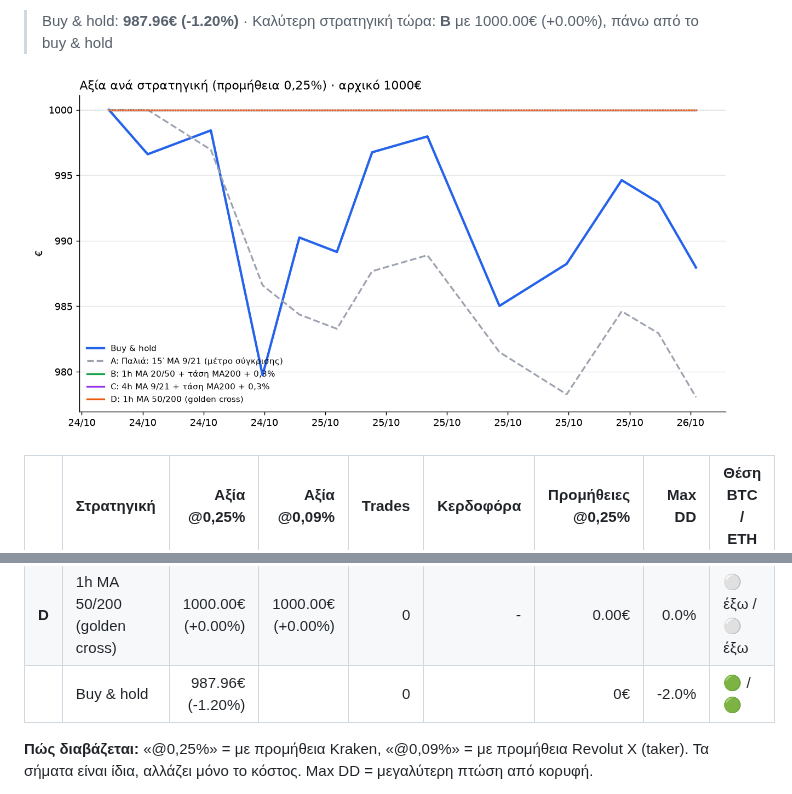
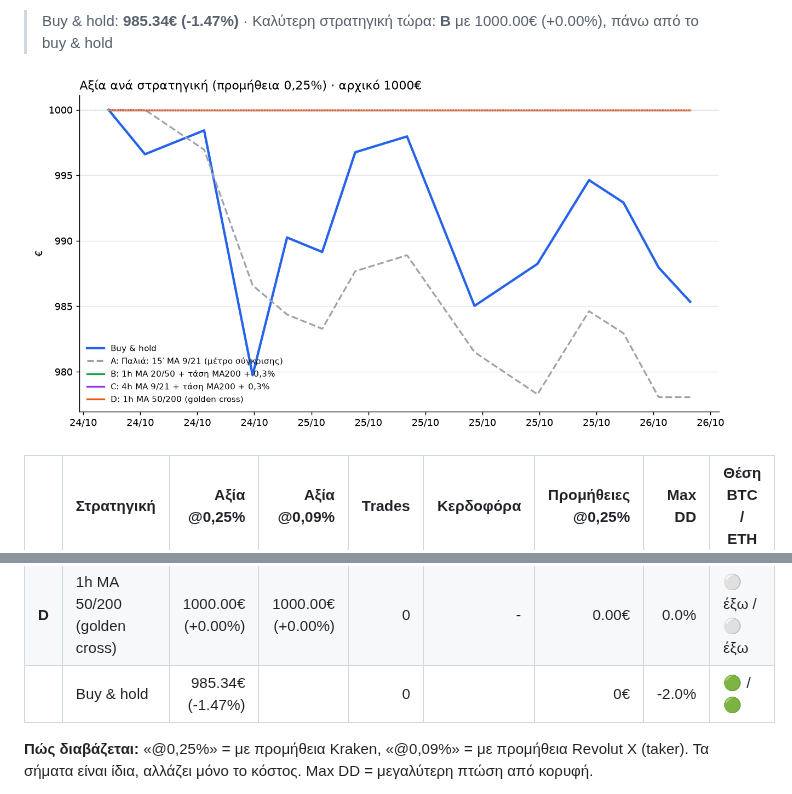
Before and after one commit to keepgoin81/paper-bot, a Markdown page: RESULTS.md, 2 parts joined by grey strips. GitHub-like rendering; pictures changed too: results_chart.png.

Commit message:
paper run 2026-10-26_00:35

```diff
--- a/RESULTS.md
+++ b/RESULTS.md
@@ -4,5 +4,5 @@
 
-> Buy & hold: **987.96€ (-1.20%)** · Καλύτερη στρατηγική τώρα: **B** με 1000.00€ (+0.00%), πάνω από το buy & hold
+> Buy & hold: **985.34€ (-1.47%)** · Καλύτερη στρατηγική τώρα: **B** με 1000.00€ (+0.00%), πάνω από το buy & hold
 
 ![Γράφημα](results_chart.png)
 
@@ -12,7 +12,7 @@
 | **B** | 🏆 1h MA 20/50 + τάση MA200 + 0,3% | 1000.00€ (+0.00%) | 1000.00€ (+0.00%) | 0 | - | 0.00€ | 0.0% | ⚪ έξω / ⚪ έξω |
 | **C** | 4h MA 9/21 + τάση MA200 + 0,3% | 1000.00€ (+0.00%) | 1000.00€ (+0.00%) | 0 | - | 0.00€ | 0.0% | ⚪ έξω / ⚪ έξω |
 | **D** | 1h MA 50/200 (golden cross) | 1000.00€ (+0.00%) | 1000.00€ (+0.00%) | 0 | - | 0.00€ | 0.0% | ⚪ έξω / ⚪ έξω |
-| | Buy & hold | 987.96€ (-1.20%) | | 0 | | 0€ | -2.0% | 🟢 / 🟢 |
+| | Buy & hold | 985.34€ (-1.47%) | | 0 | | 0€ | -2.0% | 🟢 / 🟢 |
 
 **Πώς διαβάζεται:** «@0,25%» = με προμήθεια Kraken, «@0,09%» = με προμήθεια Revolut X (taker). Τα σήματα είναι ίδια, αλλάζει μόνο το κόστος. Max DD = μεγαλύτερη πτώση από κορυφή.
 
```
Also changed, not shown: other parts of RESULTS.md (+1 -1 lines), 2 other files.
